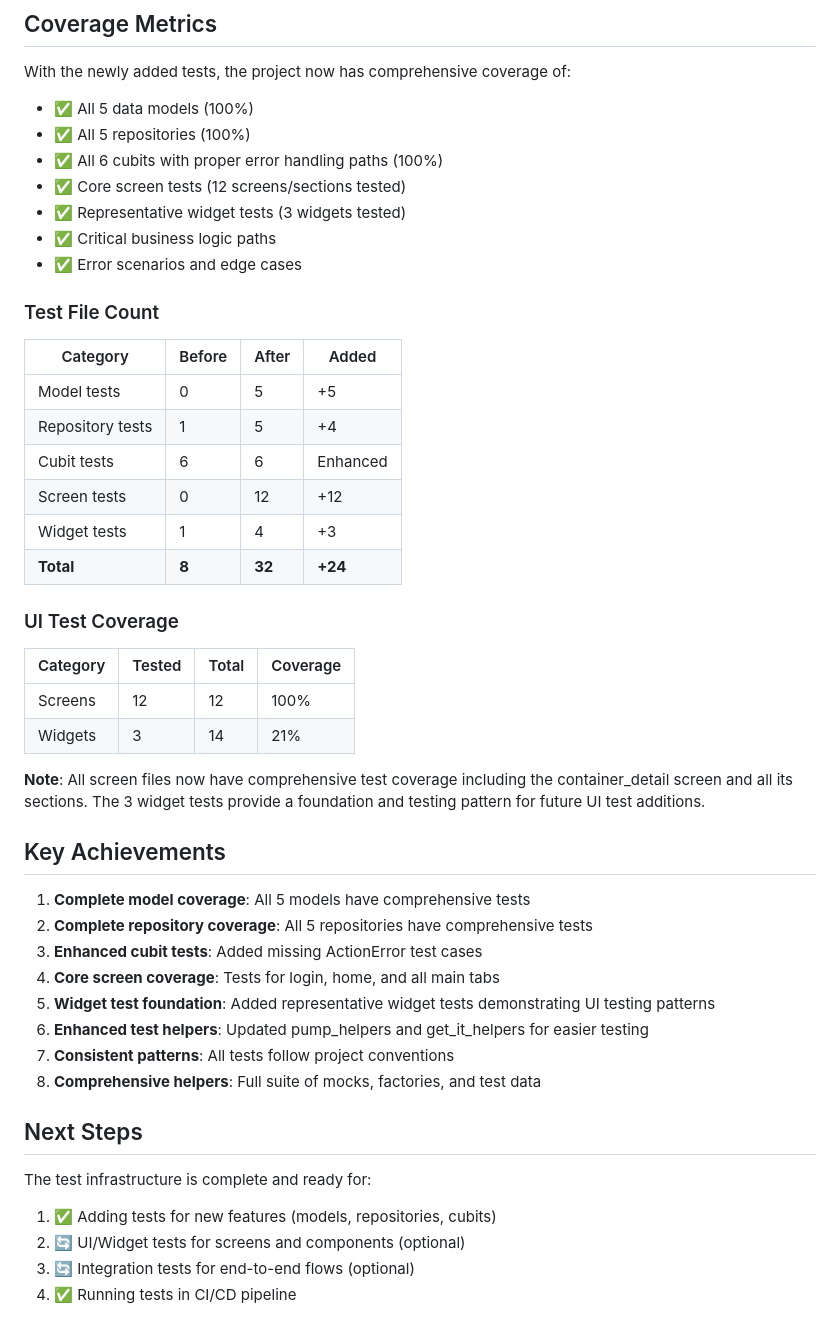
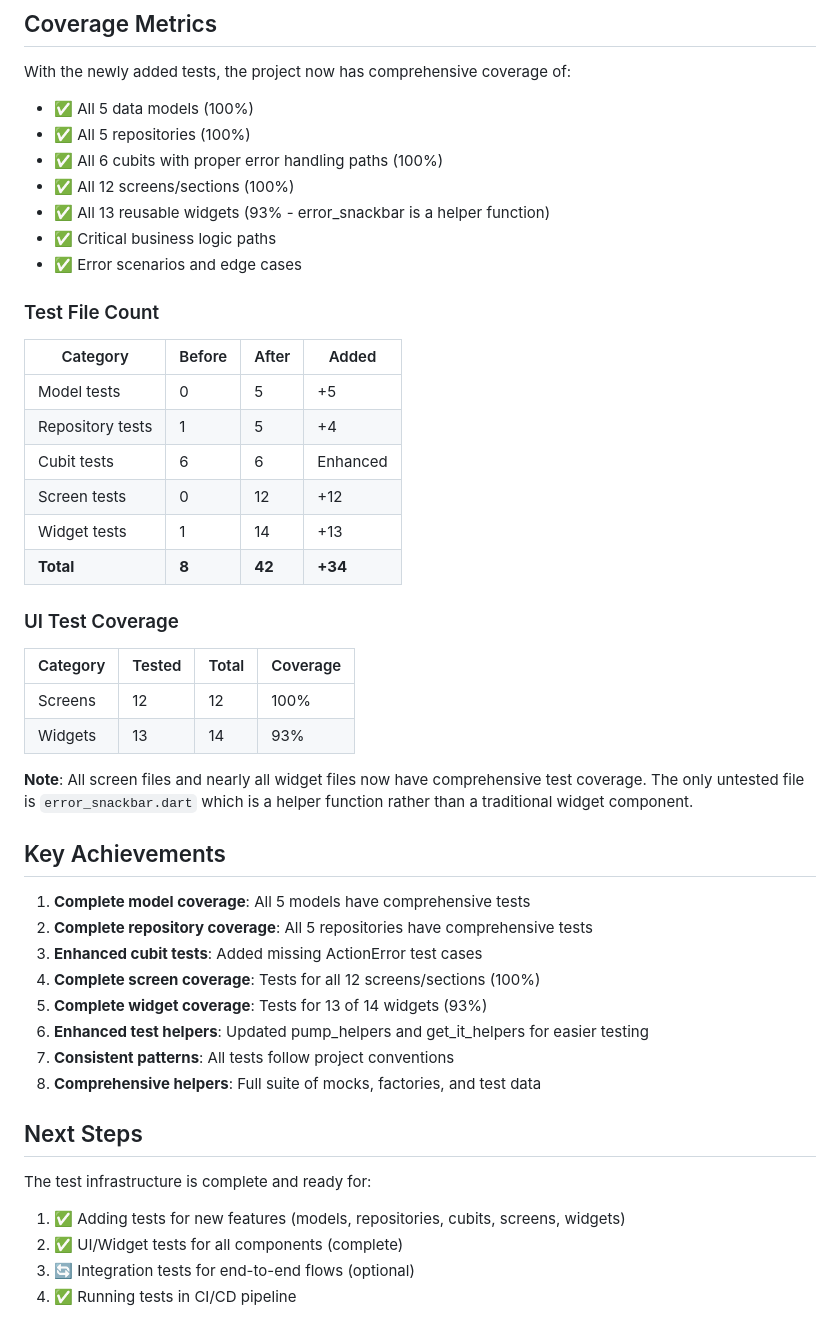
Before and after one commit to cunderw/flutter_unraid, a Markdown page: TEST_COVERAGE_REPORT.md, the part around one of its changes. Drawn GitHub-style.

```diff
--- a/TEST_COVERAGE_REPORT.md
+++ b/TEST_COVERAGE_REPORT.md
@@ -289,8 +329,8 @@ With the newly added tests, the project now has comprehensive coverage of:
 - ✅ All 5 data models (100%)
 - ✅ All 5 repositories (100%)
 - ✅ All 6 cubits with proper error handling paths (100%)
-- ✅ Core screen tests (12 screens/sections tested)
-- ✅ Representative widget tests (3 widgets tested)
+- ✅ All 12 screens/sections (100%)
+- ✅ All 13 reusable widgets (93% - error_snackbar is a helper function)
 - ✅ Critical business logic paths
 - ✅ Error scenarios and edge cases
 
@@ -302,25 +342,25 @@ With the newly added tests, the project now has comprehensive coverage of:
 | Repository tests | 1 | 5 | +4 |
 | Cubit tests | 6 | 6 | Enhanced |
 | Screen tests | 0 | 12 | +12 |
-| Widget tests | 1 | 4 | +3 |
-| **Total** | **8** | **32** | **+24** |
+| Widget tests | 1 | 14 | +13 |
+| **Total** | **8** | **42** | **+34** |
 
 ### UI Test Coverage
 
 | Category | Tested | Total | Coverage |
 |----------|--------|-------|----------|
 | Screens | 12 | 12 | 100% |
-| Widgets | 3 | 14 | 21% |
+| Widgets | 13 | 14 | 93% |
 
-**Note**: All screen files now have comprehensive test coverage including the container_detail screen and all its sections. The 3 widget tests provide a foundation and testing pattern for future UI test additions.
+**Note**: All screen files and nearly all widget files now have comprehensive test coverage. The only untested file is `error_snackbar.dart` which is a helper function rather than a traditional widget component.
 
 ## Key Achievements
 
 1. **Complete model coverage**: All 5 models have comprehensive tests
 2. **Complete repository coverage**: All 5 repositories have comprehensive tests
 3. **Enhanced cubit tests**: Added missing ActionError test cases
-4. **Core screen coverage**: Tests for login, home, and all main tabs
-5. **Widget test foundation**: Added representative widget tests demonstrating UI testing patterns
+4. **Complete screen coverage**: Tests for all 12 screens/sections (100%)
+5. **Complete widget coverage**: Tests for 13 of 14 widgets (93%)
 6. **Enhanced test helpers**: Updated pump_helpers and get_it_helpers for easier testing
 7. **Consistent patterns**: All tests follow project conventions
 8. **Comprehensive helpers**: Full suite of mocks, factories, and test data
@@ -328,8 +368,8 @@ With the newly added tests, the project now has comprehensive coverage of:
 ## Next Steps
 
 The test infrastructure is complete and ready for:
-1. ✅ Adding tests for new features (models, repositories, cubits)
-2. 🔄 UI/Widget tests for screens and components (optional)
+1. ✅ Adding tests for new features (models, repositories, cubits, screens, widgets)
+2. ✅ UI/Widget tests for all components (complete)
 3. 🔄 Integration tests for end-to-end flows (optional)
 4. ✅ Running tests in CI/CD pipeline
 
```
Also changed, not shown: other parts of TEST_COVERAGE_REPORT.md (+47 -7 lines).
